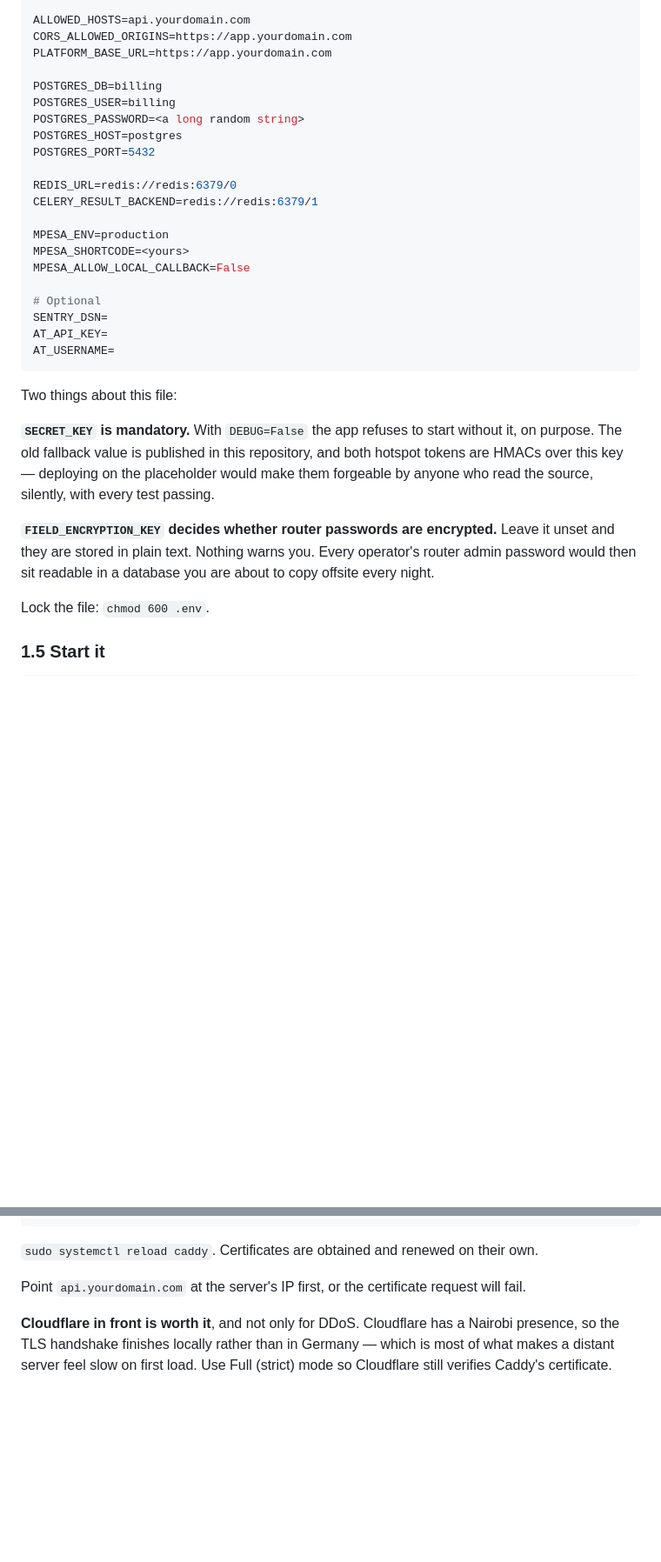
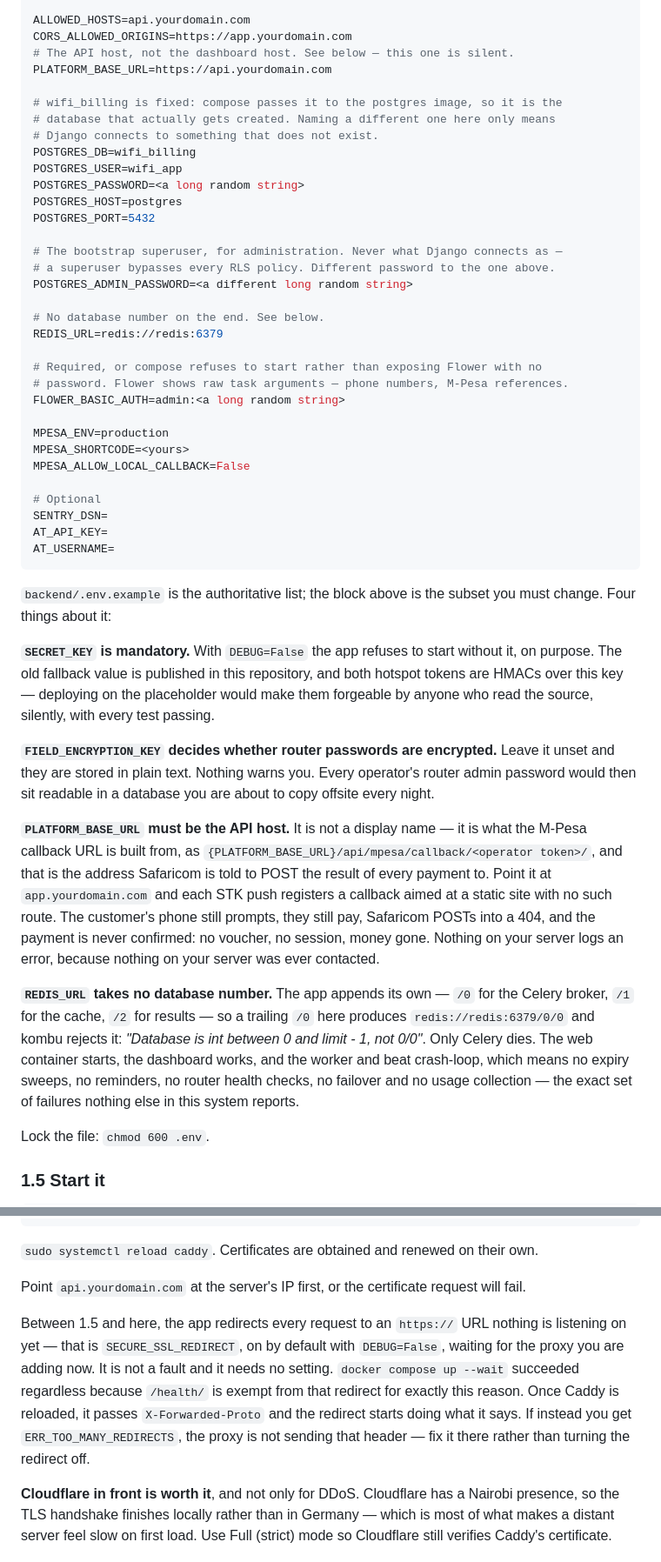
Before and after one commit to ankomark/billing-system, a Markdown page: GUIDE.md, 2 parts joined by grey strips. Shown at 87% size. GitHub-like rendering; blank space fills up the shorter version.

Commit message:
Fix the four things in the guide's .env that a first deploy trips over
The block had drifted from .env.example, and each way it was wrong fails at a
different stage, so you would have found them one at a time over an evening.

PLATFORM_BASE_URL named the dashboard host. It is not a label — the M-Pesa
callback is built from it, so every STK push would have registered a callback
aimed at a static site with no such route. The customer pays, Safaricom POSTs
into a 404, the payment is never confirmed, and nothing here logs anything
because nothing here was contacted.

REDIS_URL carried a /0. The app appends its own database number, so the broker
URL became redis://redis:6379/0/0 and kombu refuses it. Web comes up, the
dashboard works, and worker and beat crash-loop — no expiry, no reminders, no
health checks, no failover.

POSTGRES_DB named a database compose never creates; it passes wifi_billing to
the image. And POSTGRES_ADMIN_PASSWORD and FLOWER_BASIC_AUTH were missing
entirely, both guarded with :? so compose aborts before starting anything.

Also says why the app redirects to HTTPS in the window before Caddy exists.

Co-Authored-By: Claude Opus 5 <noreply@anthropic.com>

````diff
--- a/GUIDE.md
+++ b/GUIDE.md
@@ -129,16 +129,28 @@ FIELD_ENCRYPTION_KEY=<the second one>
 
 ALLOWED_HOSTS=api.yourdomain.com
 CORS_ALLOWED_ORIGINS=https://app.yourdomain.com
-PLATFORM_BASE_URL=https://app.yourdomain.com
+# The API host, not the dashboard host. See below — this one is silent.
+PLATFORM_BASE_URL=https://api.yourdomain.com
 
-POSTGRES_DB=billing
-POSTGRES_USER=billing
+# wifi_billing is fixed: compose passes it to the postgres image, so it is the
+# database that actually gets created. Naming a different one here only means
+# Django connects to something that does not exist.
+POSTGRES_DB=wifi_billing
+POSTGRES_USER=wifi_app
 POSTGRES_PASSWORD=<a long random string>
 POSTGRES_HOST=postgres
 POSTGRES_PORT=5432
 
-REDIS_URL=redis://redis:6379/0
-CELERY_RESULT_BACKEND=redis://redis:6379/1
+# The bootstrap superuser, for administration. Never what Django connects as —
+# a superuser bypasses every RLS policy. Different password to the one above.
+POSTGRES_ADMIN_PASSWORD=<a different long random string>
+
+# No database number on the end. See below.
+REDIS_URL=redis://redis:6379
+
+# Required, or compose refuses to start rather than exposing Flower with no
+# password. Flower shows raw task arguments — phone numbers, M-Pesa references.
+FLOWER_BASIC_AUTH=admin:<a long random string>
 
 MPESA_ENV=production
 MPESA_SHORTCODE=<yours>
@@ -150,7 +162,8 @@ AT_API_KEY=
 AT_USERNAME=
 ```
 
-Two things about this file:
+`backend/.env.example` is the authoritative list; the block above is the subset
+you must change. Four things about it:
 
 **`SECRET_KEY` is mandatory.** With `DEBUG=False` the app refuses to start
 without it, on purpose. The old fallback value is published in this repository,
@@ -162,6 +175,24 @@ test passing.
 Leave it unset and they are stored in plain text. Nothing warns you. Every
 operator's router admin password would then sit readable in a database you are
 about to copy offsite every night.
+
+**`PLATFORM_BASE_URL` must be the API host.** It is not a display name — it is
+what the M-Pesa callback URL is built from, as
+`{PLATFORM_BASE_URL}/api/mpesa/callback/<operator token>/`, and that is the
+address Safaricom is told to POST the result of every payment to. Point it at
+`app.yourdomain.com` and each STK push registers a callback aimed at a static
+site with no such route. The customer's phone still prompts, they still pay,
+Safaricom POSTs into a 404, and the payment is never confirmed: no voucher, no
+session, money gone. Nothing on your server logs an error, because nothing on
+your server was ever contacted.
+
+**`REDIS_URL` takes no database number.** The app appends its own — `/0` for the
+Celery broker, `/1` for the cache, `/2` for results — so a trailing `/0` here
+produces `redis://redis:6379/0/0` and kombu rejects it: *"Database is int
+between 0 and limit - 1, not 0/0"*. Only Celery dies. The web container starts,
+the dashboard works, and the worker and beat crash-loop, which means no expiry
+sweeps, no reminders, no router health checks, no failover and no usage
+collection — the exact set of failures nothing else in this system reports.
 
 Lock the file: `chmod 600 .env`.
 
@@ -196,6 +227,15 @@ own.
 
 Point `api.yourdomain.com` at the server's IP first, or the certificate request
 will fail.
+
+Between 1.5 and here, the app redirects every request to an `https://` URL
+nothing is listening on yet — that is `SECURE_SSL_REDIRECT`, on by default with
+`DEBUG=False`, waiting for the proxy you are adding now. It is not a fault and
+it needs no setting. `docker compose up --wait` succeeded regardless because
+`/health/` is exempt from that redirect for exactly this reason. Once Caddy is
+reloaded, it passes `X-Forwarded-Proto` and the redirect starts doing what it
+says. If instead you get `ERR_TOO_MANY_REDIRECTS`, the proxy is not sending
+that header — fix it there rather than turning the redirect off.
 
 **Cloudflare in front is worth it**, and not only for DDoS. Cloudflare has a
 Nairobi presence, so the TLS handshake finishes locally rather than in Germany
````
